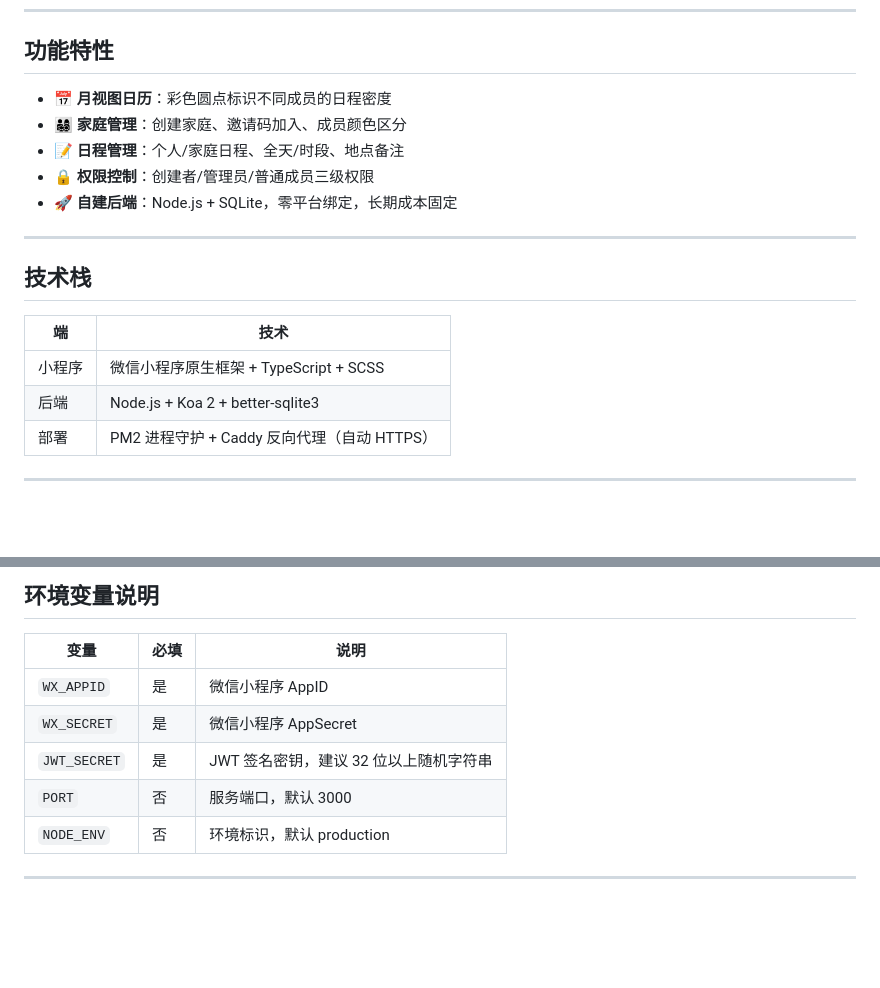
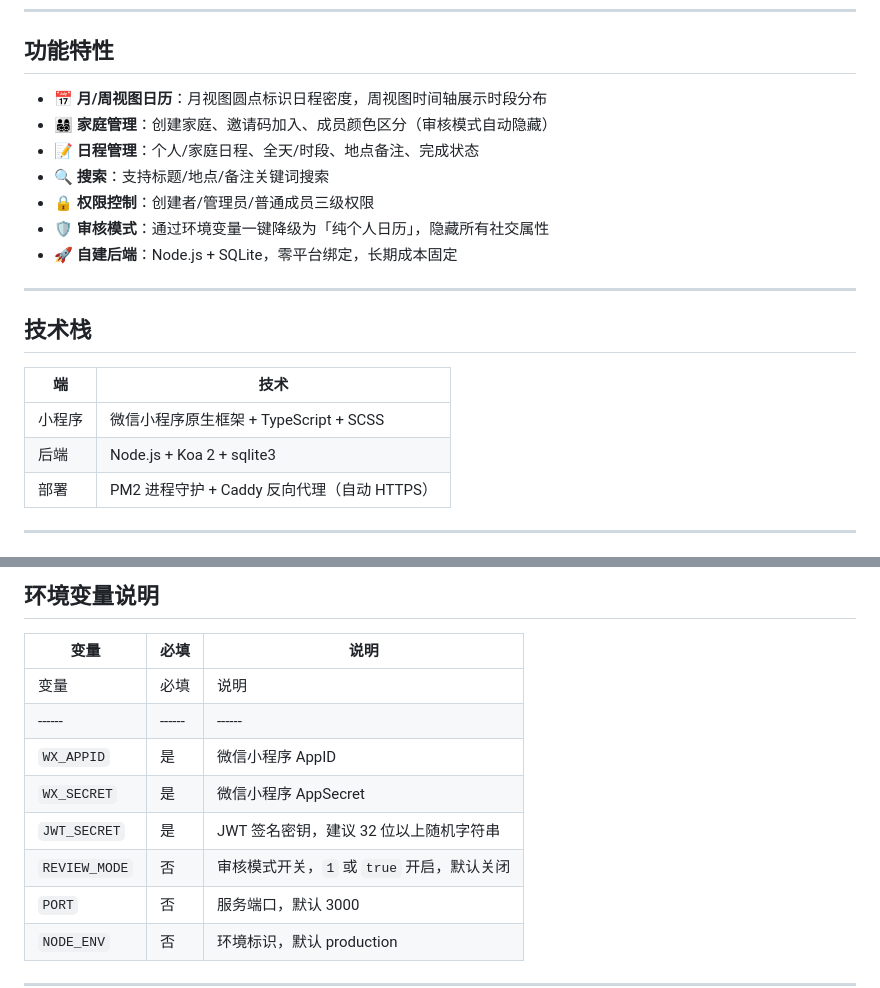
Before and after one commit to wenkangzhou/biu_calendar, a Markdown page: README.md, 2 parts joined by grey strips. Drawn GitHub-style; blank space fills up the shorter version.

```diff
--- a/README.md
+++ b/README.md
@@ -6,10 +6,12 @@
 
 ## 功能特性
 
-- 📅 **月视图日历**：彩色圆点标识不同成员的日程密度
-- 👨‍👩‍👧‍👦 **家庭管理**：创建家庭、邀请码加入、成员颜色区分
-- 📝 **日程管理**：个人/家庭日程、全天/时段、地点备注
+- 📅 **月/周视图日历**：月视图圆点标识日程密度，周视图时间轴展示时段分布
+- 👨‍👩‍👧‍👦 **家庭管理**：创建家庭、邀请码加入、成员颜色区分（审核模式自动隐藏）
+- 📝 **日程管理**：个人/家庭日程、全天/时段、地点备注、完成状态
+- 🔍 **搜索**：支持标题/地点/备注关键词搜索
 - 🔒 **权限控制**：创建者/管理员/普通成员三级权限
+- 🛡️ **审核模式**：通过环境变量一键降级为「纯个人日历」，隐藏所有社交属性
 - 🚀 **自建后端**：Node.js + SQLite，零平台绑定，长期成本固定
 
 ---
@@ -19,7 +21,7 @@
 | 端 | 技术 |
 |----|------|
 | 小程序 | 微信小程序原生框架 + TypeScript + SCSS |
-| 后端 | Node.js + Koa 2 + better-sqlite3 |
+| 后端 | Node.js + Koa 2 + sqlite3 |
 | 部署 | PM2 进程守护 + Caddy 反向代理（自动 HTTPS） |
 
 ---
@@ -149,9 +153,12 @@ biu-api.yiquwei.com {
 
 | 变量 | 必填 | 说明 |
 |------|------|------|
+| 变量 | 必填 | 说明 |
+|------|------|------|
 | `WX_APPID` | 是 | 微信小程序 AppID |
 | `WX_SECRET` | 是 | 微信小程序 AppSecret |
 | `JWT_SECRET` | 是 | JWT 签名密钥，建议 32 位以上随机字符串 |
+| `REVIEW_MODE` | 否 | 审核模式开关，`1` 或 `true` 开启，默认关闭 |
 | `PORT` | 否 | 服务端口，默认 3000 |
 | `NODE_ENV` | 否 | 环境标识，默认 production |
 
```
Also changed, not shown: other parts of README.md (+40 -0 lines).
